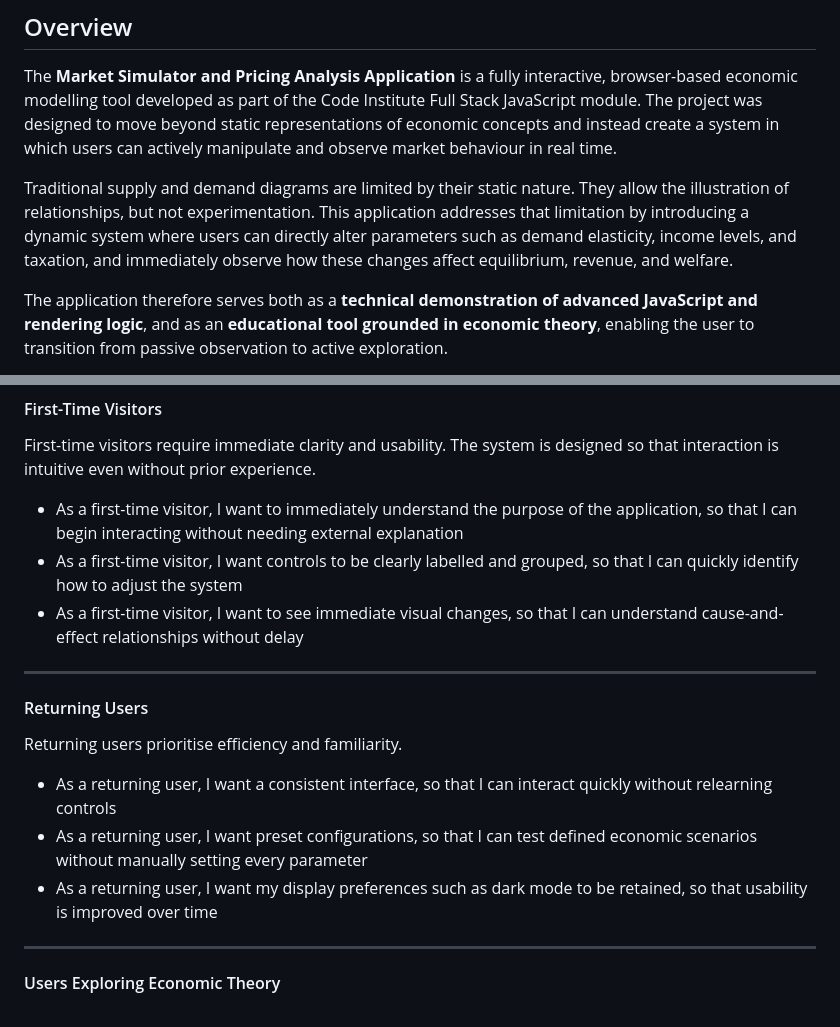
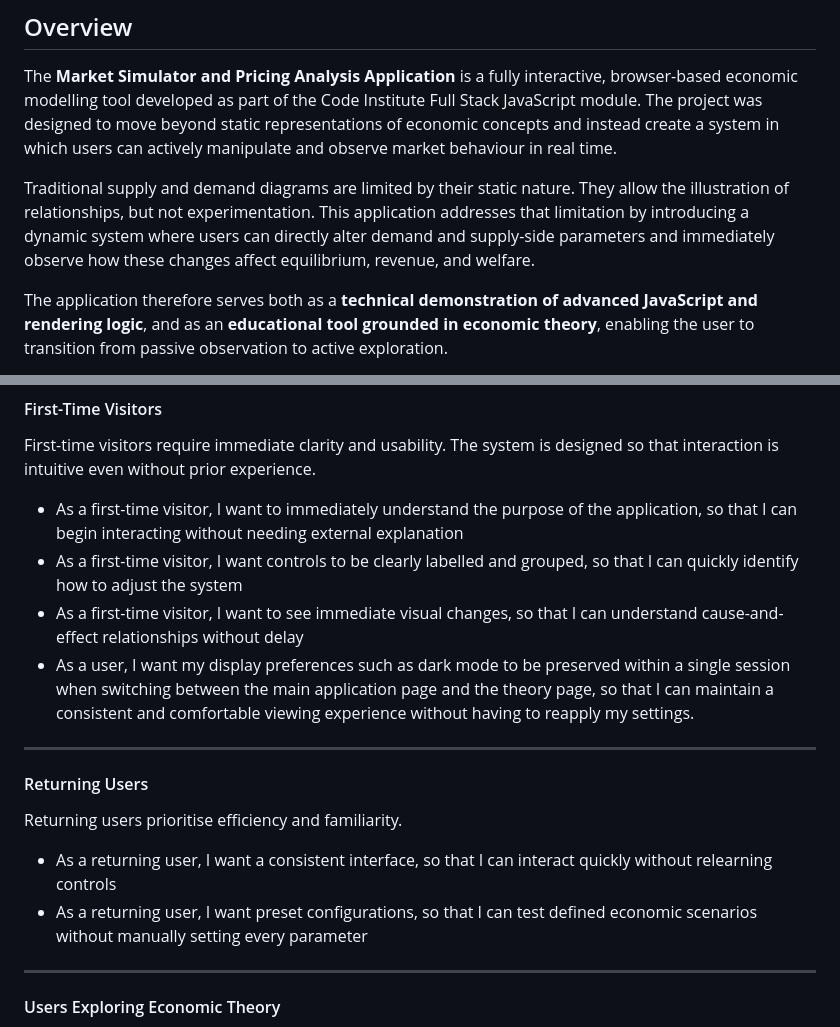
Before and after one commit to Mivic1998/market-simulator-and-pricing-analysis-application, a Markdown page: README.md, 2 parts joined by grey strips. Drawn GitHub-style.

Commit message:
Update Readme to Adjust User Stories for Display Preferences

```diff
--- a/README.md
+++ b/README.md
@@ -4,7 +4,7 @@
 
 The **Market Simulator and Pricing Analysis Application** is a fully interactive, browser-based economic modelling tool developed as part of the Code Institute Full Stack JavaScript module. The project was designed to move beyond static representations of economic concepts and instead create a system in which users can actively manipulate and observe market behaviour in real time.
 
-Traditional supply and demand diagrams are limited by their static nature. They allow the illustration of relationships, but not experimentation. This application addresses that limitation by introducing a dynamic system where users can directly alter parameters such as demand elasticity, income levels, and taxation, and immediately observe how these changes affect equilibrium, revenue, and welfare.
+Traditional supply and demand diagrams are limited by their static nature. They allow the illustration of relationships, but not experimentation. This application addresses that limitation by introducing a dynamic system where users can directly alter demand and supply-side parameters and immediately observe how these changes affect equilibrium, revenue, and welfare.
 
 The application therefore serves both as a **technical demonstration of advanced JavaScript and rendering logic**, and as an **educational tool grounded in economic theory**, enabling the user to transition from passive observation to active exploration.
 
@@ -109,6 +109,7 @@ First-time visitors require immediate clarity and usability. The system is desig
 - As a first-time visitor, I want to immediately understand the purpose of the application, so that I can begin interacting without needing external explanation
 - As a first-time visitor, I want controls to be clearly labelled and grouped, so that I can quickly identify how to adjust the system
 - As a first-time visitor, I want to see immediate visual changes, so that I can understand cause-and-effect relationships without delay
+- As a user, I want my display preferences such as dark mode to be preserved within a single session when switching between the main application page and the theory page, so that I can maintain a consistent and comfortable viewing experience without having to reapply my settings.
 
 ---
 
@@ -118,7 +119,6 @@ Returning users prioritise efficiency and familiarity.
 
 - As a returning user, I want a consistent interface, so that I can interact quickly without relearning controls
 - As a returning user, I want preset configurations, so that I can test defined economic scenarios without manually setting every parameter
-- As a returning user, I want my display preferences such as dark mode to be retained, so that usability is improved over time
 
 ---
 
```
